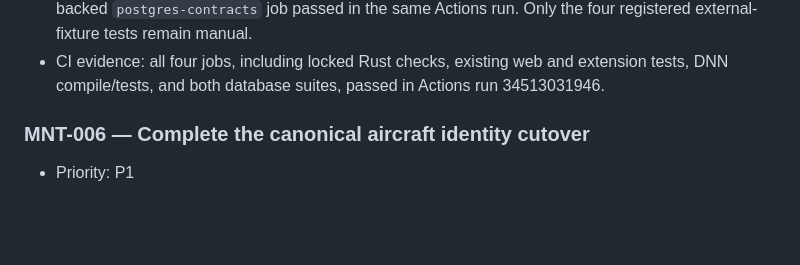
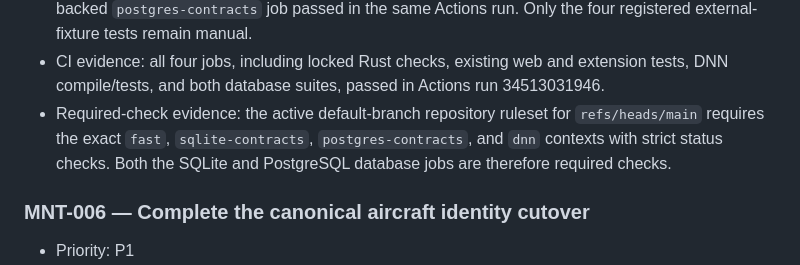
Before and after one commit to igelado/aircost, a Markdown page: docs/maintainability.md, the part around the change. Drawn GitHub-style; blank space fills up the shorter version.

Commit message:
docs: record required CI contexts

```diff
--- a/docs/maintainability.md
+++ b/docs/maintainability.md
@@ -352,6 +352,10 @@ Completion evidence:
 - CI evidence: all four jobs, including locked Rust checks, existing web and
   extension tests, DNN compile/tests, and both database suites, passed in
   Actions run 34513031946.
+- Required-check evidence: the active default-branch repository ruleset for
+  `refs/heads/main` requires the exact `fast`, `sqlite-contracts`,
+  `postgres-contracts`, and `dnn` contexts with strict status checks. Both the
+  SQLite and PostgreSQL database jobs are therefore required checks.
 
 ### MNT-006 — Complete the canonical aircraft identity cutover
 
```
